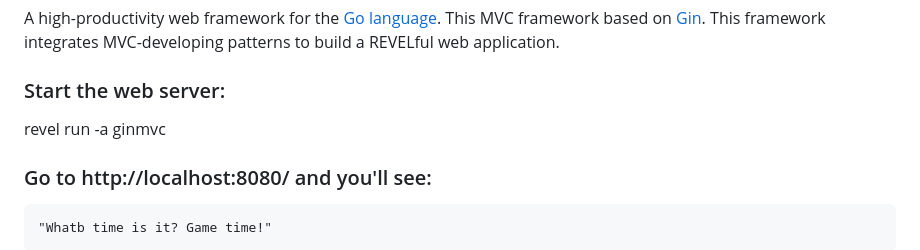
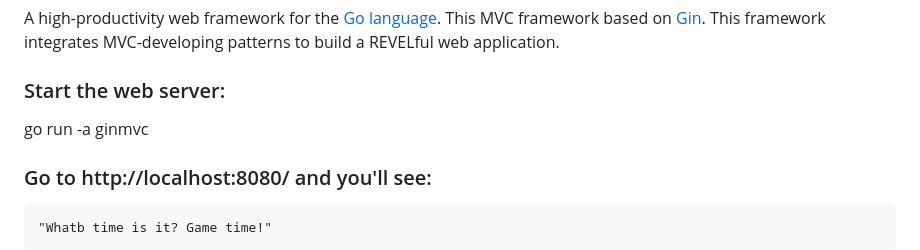
Before and after one commit to KentaNishiwaki/ginmvc, a Markdown page: README.md, the part around the change. Drawn GitHub-style.

```diff
--- a/README.md
+++ b/README.md
@@ -22,7 +22,7 @@ This framework integrates MVC-developing patterns to build a REVELful web applic
 
 ### Start the web server:
 
-   revel run -a ginmvc
+   go run -a ginmvc
 
 ### Go to http://localhost:8080/ and you'll see:
 
```
